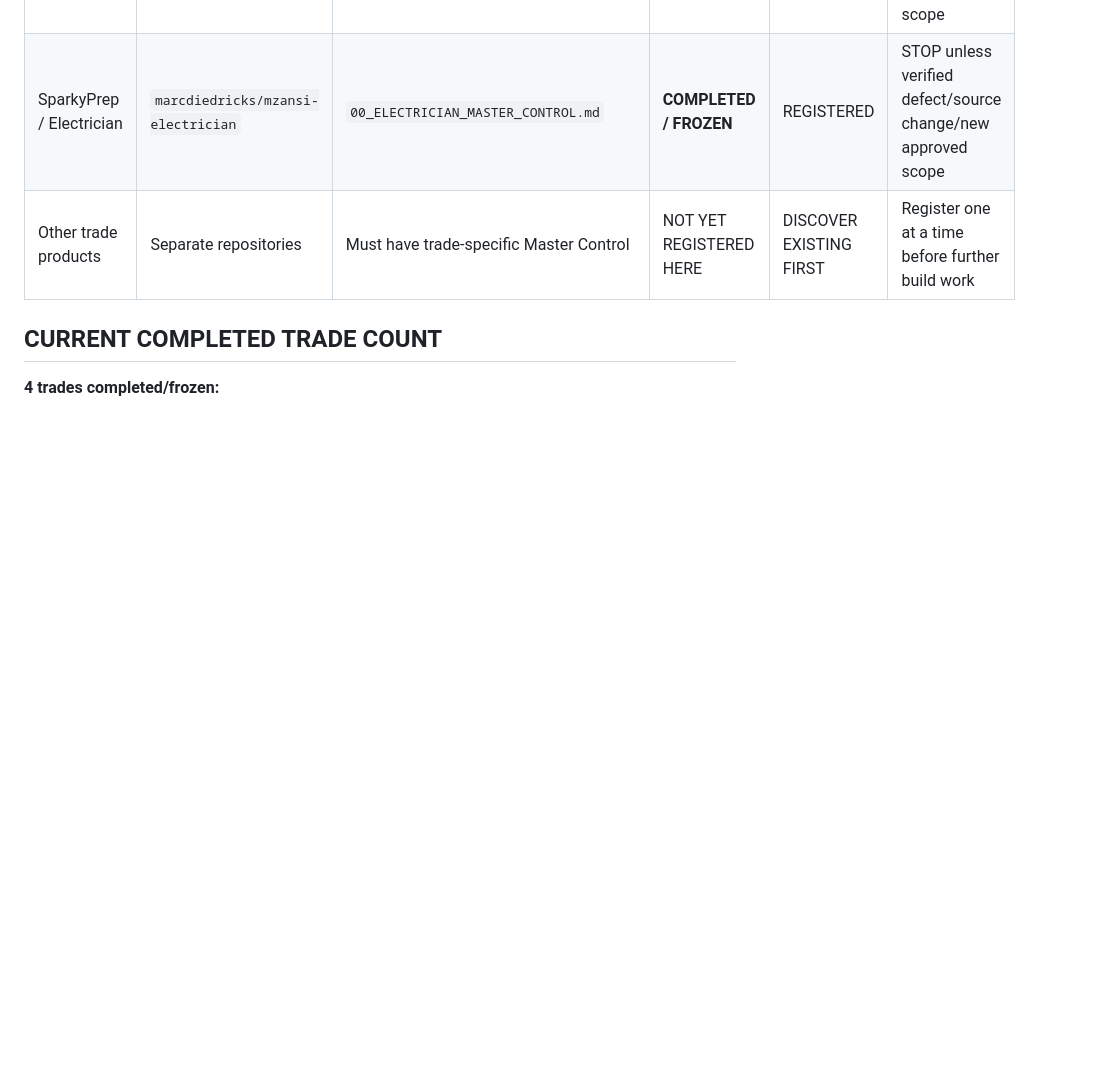
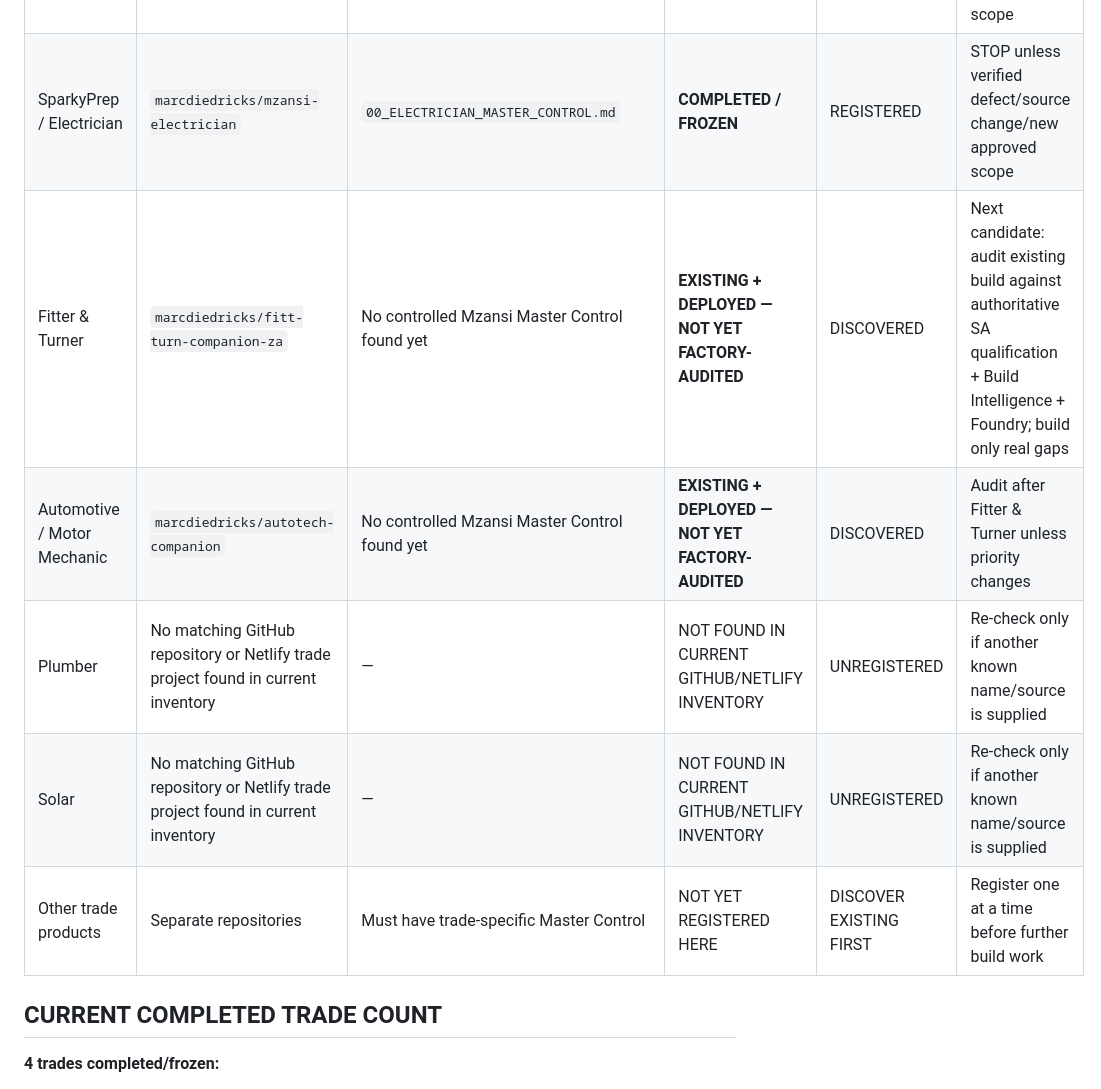
Before and after one commit to marcdiedricks/mzansi-artisan-core, a Markdown page: factory/TRADE_MASTER_REGISTER.md, the part around the change. Drawn GitHub-style; blank space fills up the shorter version.

Commit message:
Register discovered Fitter Turner and AutoTech trade builds

```diff
--- a/factory/TRADE_MASTER_REGISTER.md
+++ b/factory/TRADE_MASTER_REGISTER.md
@@ -50,6 +50,10 @@ Do not:
 | Welder | `marcdiedricks/mzansi-welder` | Existing trade Master Control | **COMPLETED / FROZEN** | REGISTERED | STOP unless verified defect/source change/new approved scope |
 | Diesel Mechanic | `marcdiedricks/diesel-mechanic-companion` | `00_DIESEL_MECHANIC_MASTER_CONTROL.md` | **COMPLETED / FROZEN — 2026-09-23** | REGISTERED | STOP unless verified defect/source change/new approved scope |
 | SparkyPrep / Electrician | `marcdiedricks/mzansi-electrician` | `00_ELECTRICIAN_MASTER_CONTROL.md` | **COMPLETED / FROZEN** | REGISTERED | STOP unless verified defect/source change/new approved scope |
+| Fitter & Turner | `marcdiedricks/fitt-turn-companion-za` | No controlled Mzansi Master Control found yet | **EXISTING + DEPLOYED — NOT YET FACTORY-AUDITED** | DISCOVERED | Next candidate: audit existing build against authoritative SA qualification + Build Intelligence + Foundry; build only real gaps |
+| Automotive / Motor Mechanic | `marcdiedricks/autotech-companion` | No controlled Mzansi Master Control found yet | **EXISTING + DEPLOYED — NOT YET FACTORY-AUDITED** | DISCOVERED | Audit after Fitter & Turner unless priority changes |
+| Plumber | No matching GitHub repository or Netlify trade project found in current inventory | — | NOT FOUND IN CURRENT GITHUB/NETLIFY INVENTORY | UNREGISTERED | Re-check only if another known name/source is supplied |
+| Solar | No matching GitHub repository or Netlify trade project found in current inventory | — | NOT FOUND IN CURRENT GITHUB/NETLIFY INVENTORY | UNREGISTERED | Re-check only if another known name/source is supplied |
 | Other trade products | Separate repositories | Must have trade-specific Master Control | NOT YET REGISTERED HERE | DISCOVER EXISTING FIRST | Register one at a time before further build work |
 
 ## CURRENT COMPLETED TRADE COUNT
```
